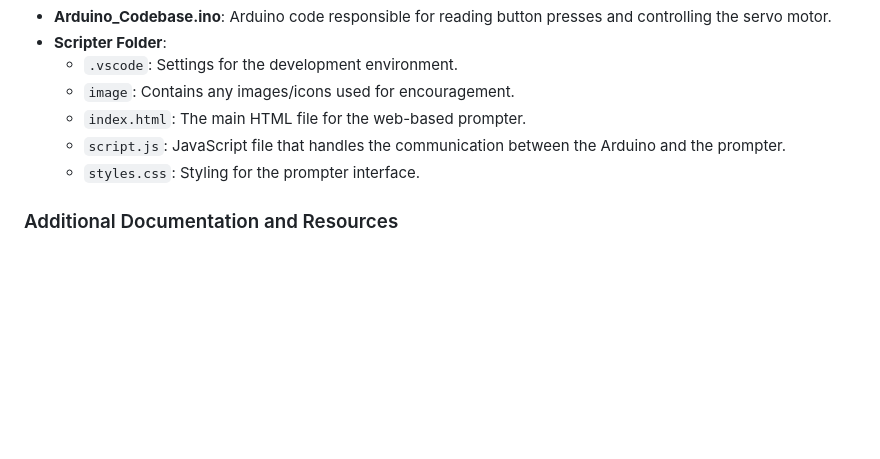
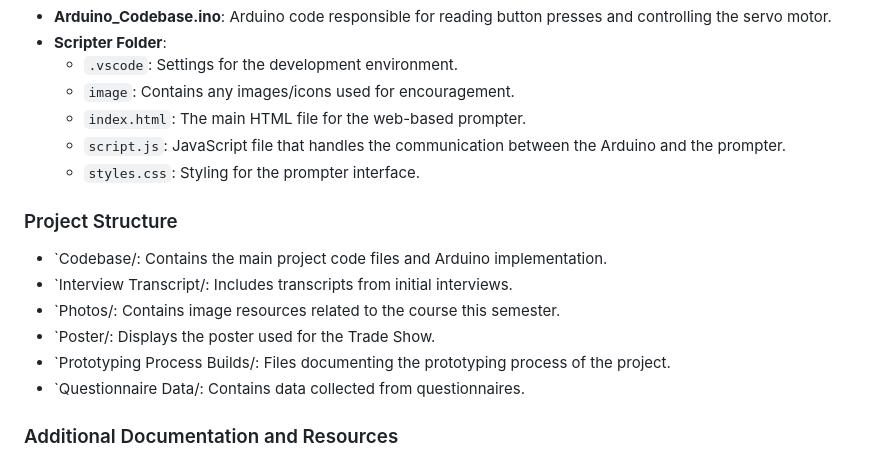
Before and after one commit to Kr1sHao/GameScience, a Markdown page: Codebase/README.md, the part around the change. GitHub-like rendering; blank space fills up the shorter version.

```diff
--- a/Codebase/README.md
+++ b/Codebase/README.md
@@ -60,6 +60,14 @@
   - `script.js`: JavaScript file that handles the communication between the Arduino and the prompter.
   - `styles.css`: Styling for the prompter interface.
 
+### Project Structure
+  - `Codebase/: Contains the main project code files and Arduino implementation.
+  - `Interview Transcript/: Includes transcripts from initial interviews.
+  - `Photos/: Contains image resources related to the course this semester.
+  - `Poster/: Displays the poster used for the Trade Show.
+  - `Prototyping Process Builds/: Files documenting the prototyping process of the project.
+  - `Questionnaire Data/: Contains data collected from questionnaires.
+
 ### Additional Documentation and Resources
 
 For further information about the design, development process, and background of the **SpeechEasy** project, please refer to our Wiki:
```
